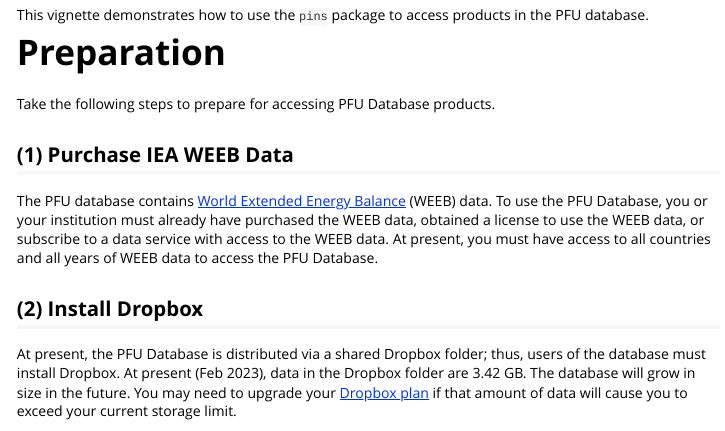
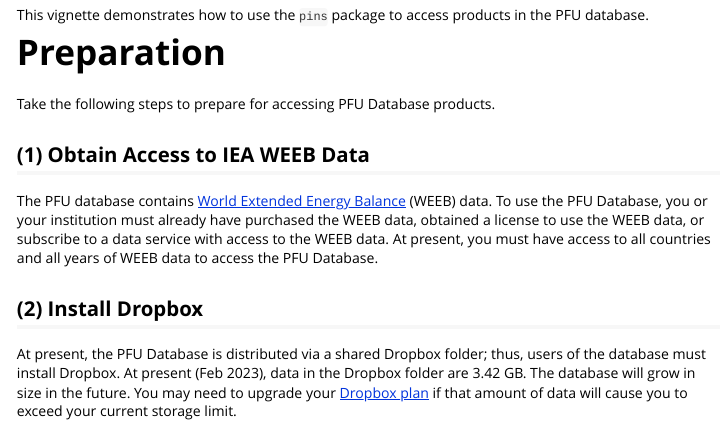
Before and after one commit to EnergyEconomyDecoupling/PFUAggPipeline, an R Markdown document (vignettes/access_via_pins.Rmd): the page in a window 1100 px wide, from 220 px down. Rendered offline with R 4.5, knitr and Pandoc, with nearby package versions.

Commit message:
Edits to bignette

```diff
--- a/vignettes/access_via_pins.Rmd
+++ b/vignettes/access_via_pins.Rmd
@@ -24,7 +24,7 @@
 
 Take the following steps to prepare for accessing PFU Database products.
 
-## (1) Purchase IEA WEEB Data
+## (1) Obtain Access to IEA WEEB Data
 
 The PFU database contains [World Extended Energy Balance](https://www.iea.org/data-and-statistics/data-product/world-energy-balances#energy-balances) (WEEB) data. To use the PFU Database, you or your institution must already have purchased the WEEB data, obtained a license to use the WEEB data, or subscribe to a data service with access to the WEEB data. At present, you must have access to all countries and all years of WEEB data to access the PFU Database.
 
```
